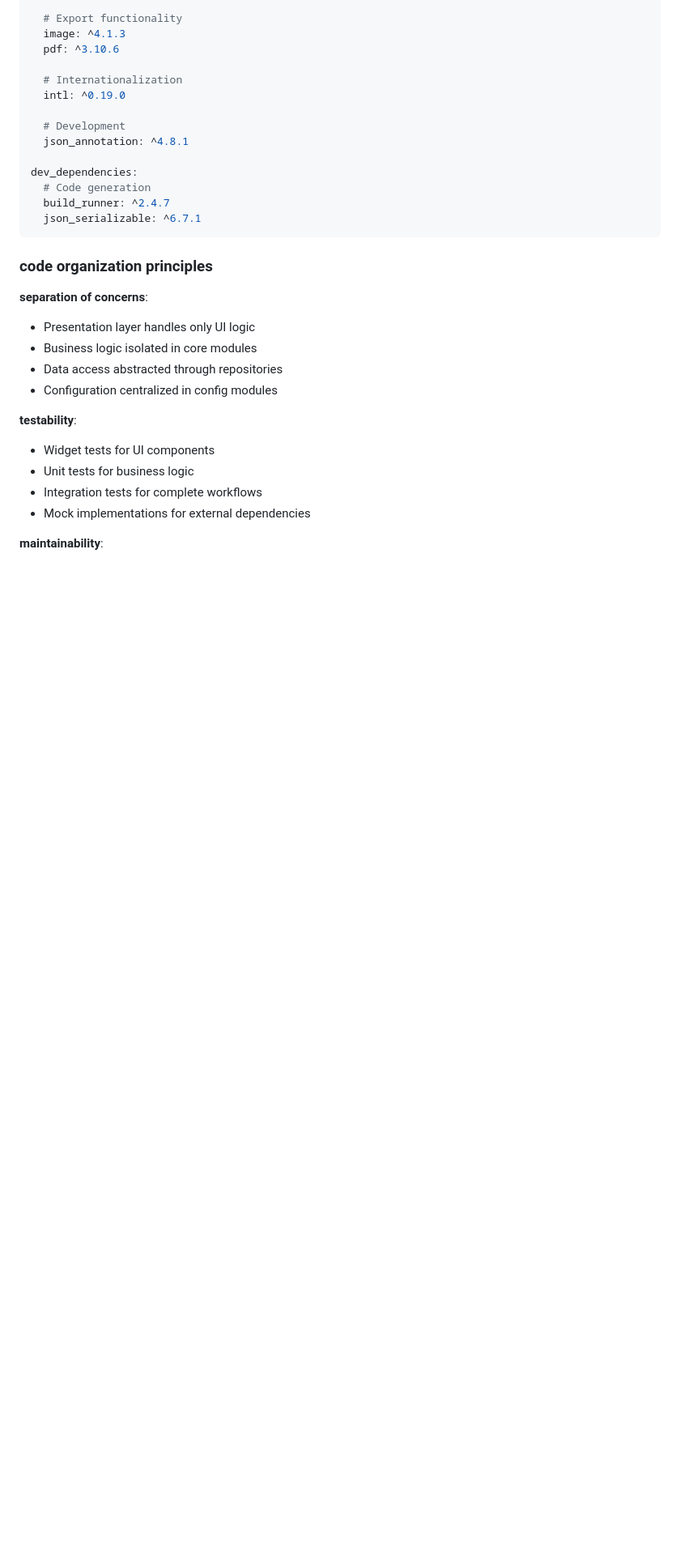
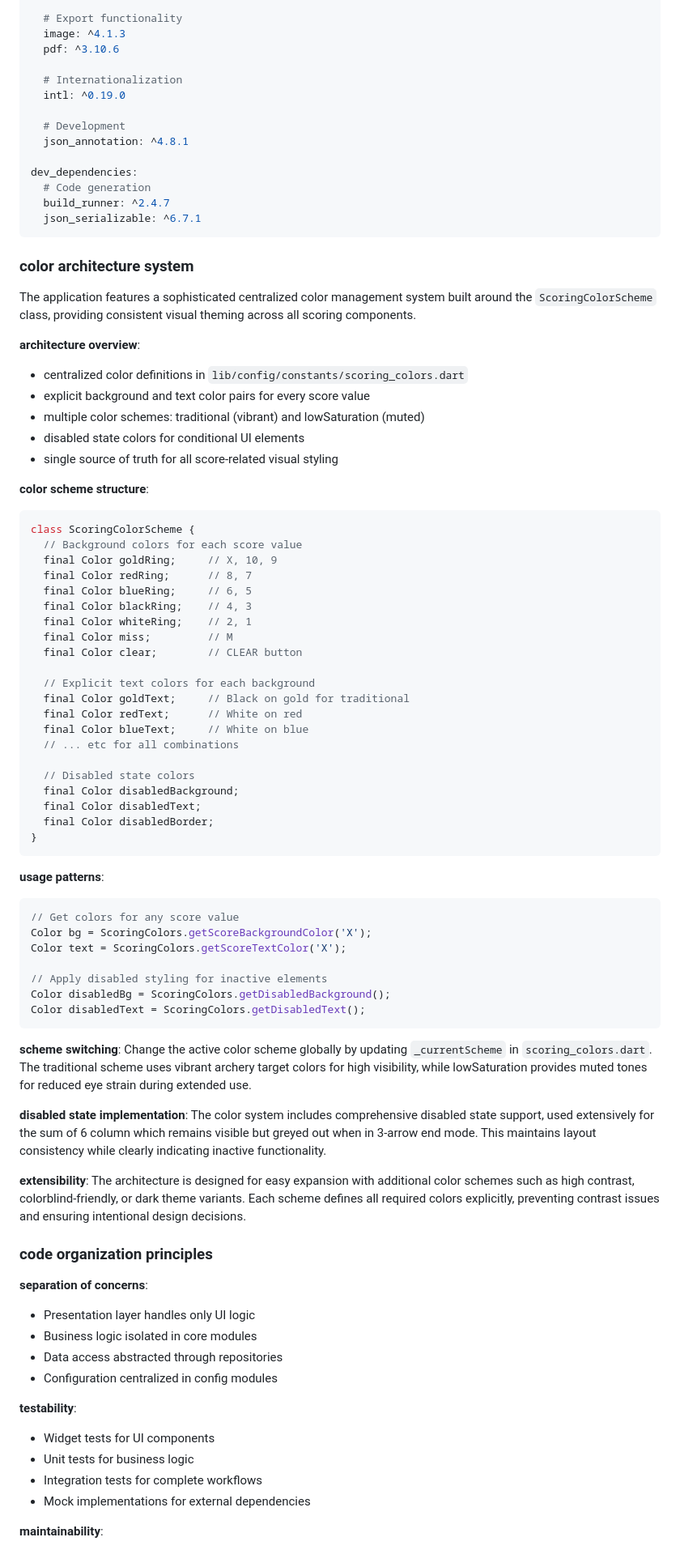
Before and after one commit to mikkelimatlock/archery_bookkeeper, a Markdown page: CLAUDE.md, the part around the change. Shown: that part at 81% size. Drawn GitHub-style; blank space fills up the shorter version.

Commit message:
Documentation updates

````diff
--- a/CLAUDE.md
+++ b/CLAUDE.md
@@ -202,6 +202,62 @@ dev_dependencies:
   json_serializable: ^6.7.1
 ```
 
+### color architecture system
+
+The application features a sophisticated centralized color management system built around the `ScoringColorScheme` class, providing consistent visual theming across all scoring components.
+
+**architecture overview**:
+- centralized color definitions in `lib/config/constants/scoring_colors.dart`
+- explicit background and text color pairs for every score value
+- multiple color schemes: traditional (vibrant) and lowSaturation (muted)
+- disabled state colors for conditional UI elements
+- single source of truth for all score-related visual styling
+
+**color scheme structure**:
+```dart
+class ScoringColorScheme {
+  // Background colors for each score value
+  final Color goldRing;     // X, 10, 9
+  final Color redRing;      // 8, 7
+  final Color blueRing;     // 6, 5
+  final Color blackRing;    // 4, 3
+  final Color whiteRing;    // 2, 1
+  final Color miss;         // M
+  final Color clear;        // CLEAR button
+
+  // Explicit text colors for each background
+  final Color goldText;     // Black on gold for traditional
+  final Color redText;      // White on red
+  final Color blueText;     // White on blue
+  // ... etc for all combinations
+
+  // Disabled state colors
+  final Color disabledBackground;
+  final Color disabledText;
+  final Color disabledBorder;
+}
+```
+
+**usage patterns**:
+```dart
+// Get colors for any score value
+Color bg = ScoringColors.getScoreBackgroundColor('X');
+Color text = ScoringColors.getScoreTextColor('X');
+
+// Apply disabled styling for inactive elements
+Color disabledBg = ScoringColors.getDisabledBackground();
+Color disabledText = ScoringColors.getDisabledText();
+```
+
+**scheme switching**:
+Change the active color scheme globally by updating `_currentScheme` in `scoring_colors.dart`. The traditional scheme uses vibrant archery target colors for high visibility, while lowSaturation provides muted tones for reduced eye strain during extended use.
+
+**disabled state implementation**:
+The color system includes comprehensive disabled state support, used extensively for the sum of 6 column which remains visible but greyed out when in 3-arrow end mode. This maintains layout consistency while clearly indicating inactive functionality.
+
+**extensibility**:
+The architecture is designed for easy expansion with additional color schemes such as high contrast, colorblind-friendly, or dark theme variants. Each scheme defines all required colors explicitly, preventing contrast issues and ensuring intentional design decisions.
+
 ### code organization principles
 
 **separation of concerns**:
````
Also changed, not shown: 1 other file.
